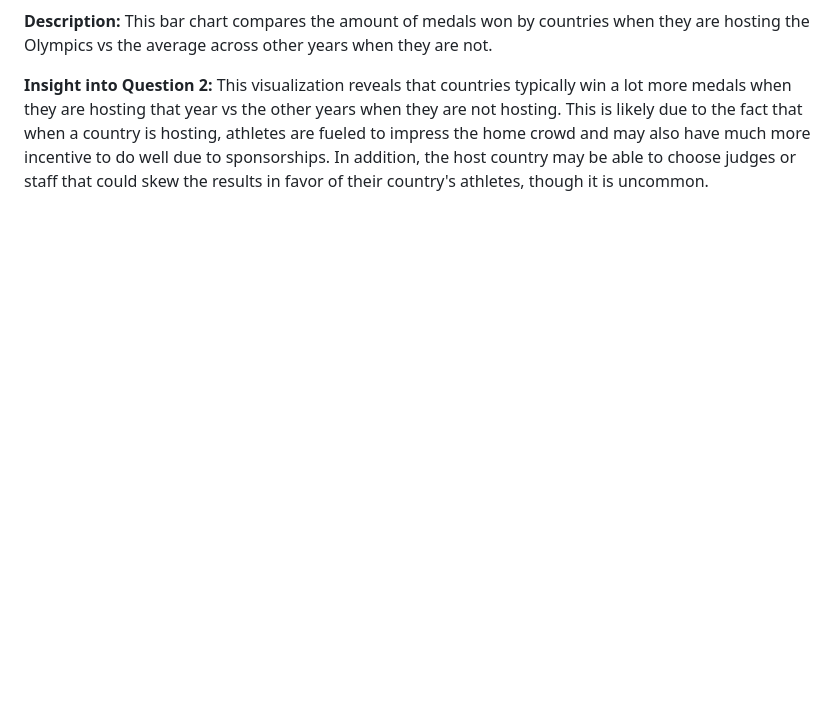
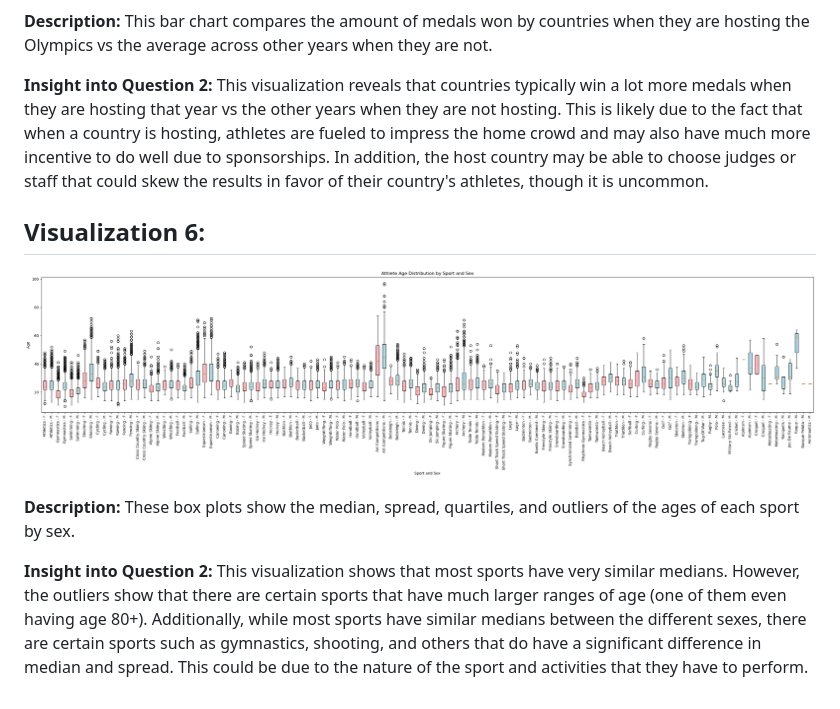
Before and after one commit to ahmed-52/ORIE-3120-Project, a Markdown page: pm1.md, the part around the change. Drawn GitHub-style; blank space fills up the shorter version.

Commit message:
Add explanation for visualization for athlete age distribution

```diff
--- a/pm1.md
+++ b/pm1.md
@@ -72,3 +72,11 @@ Some Olympic athletes begin their careers at a very young age, but there is a wi
 **Description:** This bar chart compares the amount of medals won by countries when they are hosting the Olympics vs the average across other years when they are not.
 
 **Insight into Question 2:** This visualization reveals that countries typically win a lot more medals when they are hosting that year vs the other years when they are not hosting. This is likely due to the fact that when a country is hosting, athletes are fueled to impress the home crowd and may also have much more incentive to do well due to sponsorships. In addition, the host country may be able to choose judges or staff that could skew the results in favor of their country's athletes, though it is uncommon.
+
+## Visualization 6:
+
+![Athlete Age Distribution by Sport and Sex](viz6.png)
+
+**Description:** These box plots show the median, spread, quartiles, and outliers  of the ages of each sport by sex.
+
+**Insight into Question 2:** This visualization shows that most sports have very similar medians. However, the outliers show that there are certain sports that have much larger ranges of age (one of them even having age 80+). Additionally, while most sports have similar medians between the different sexes, there are certain sports such as gymnastics, shooting, and others that do have a significant difference in median and spread. This could be due to the nature of the sport and activities that they have to perform.
```
